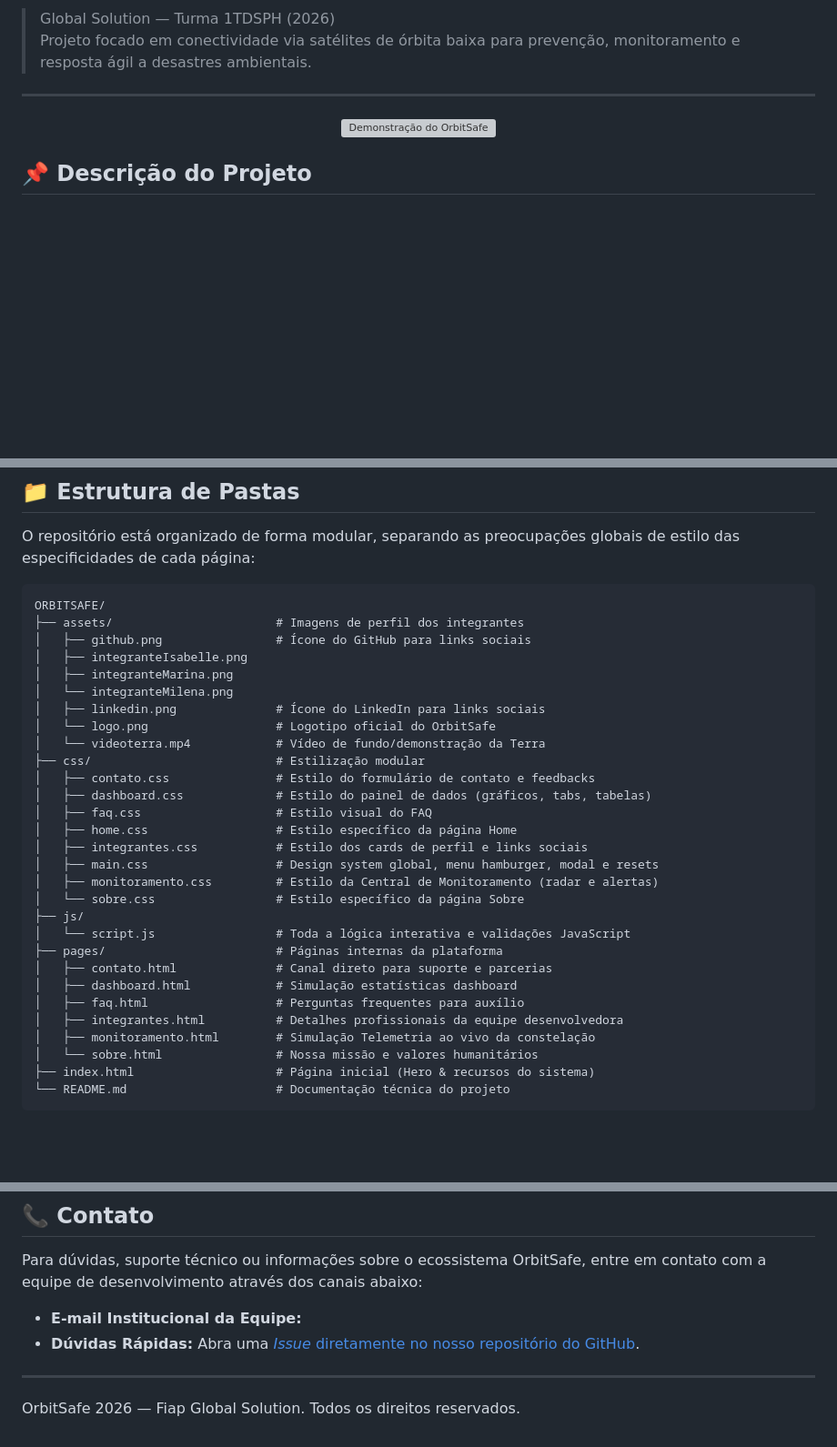
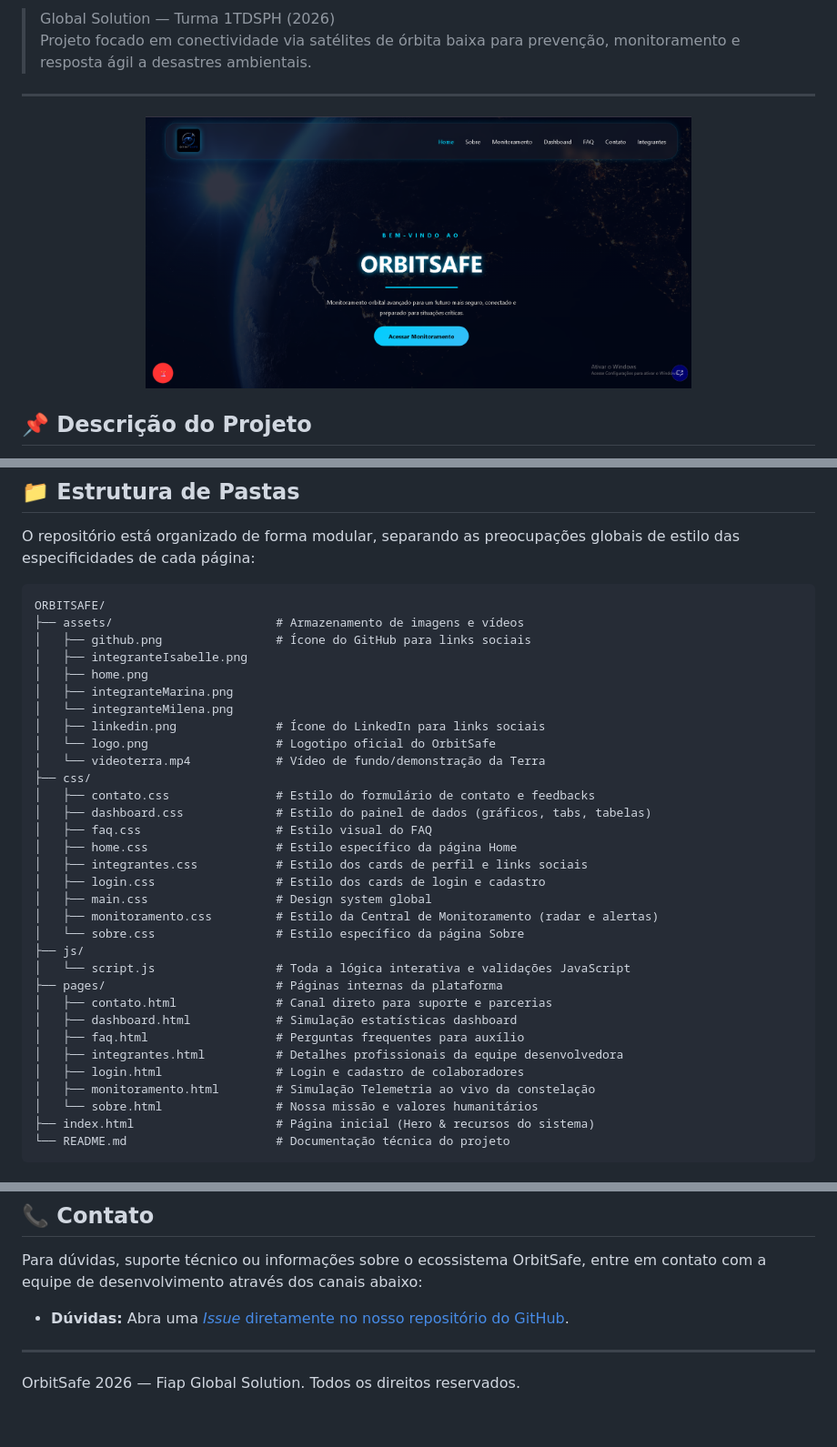
Before and after one commit to isabelleferreiraa/ORBITSAFE-Global-Solution, a Markdown page: README.md, 3 parts joined by grey strips. Shown: that part at 91% size. Rendered like a GitHub page; pictures changed too: assets/home.png (added); blank space fills up the shorter version; grey boxes are pictures that could not be loaded.

Commit message:
feat: Atualizando o README.

```diff
--- a/README.md
+++ b/README.md
@@ -10,7 +10,7 @@
 ---
 
 <p align="center">
-  <img src="assets/home.png" alt="Demonstração do OrbitSafe" width="600px">
+  <img src="./assets/home.png" alt="Demonstração do OrbitSafe" width="600px">
 </p>
 
 ## 📌 Descrição do Projeto
@@ -41,21 +41,23 @@ O repositório está organizado de forma modular, separando as preocupações gl
 
 <pre>
 ORBITSAFE/
-├── assets/                       # Imagens de perfil dos integrantes
+├── assets/                       # Armazenamento de imagens e vídeos
 │   ├── github.png                # Ícone do GitHub para links sociais
 │   ├── integranteIsabelle.png
+│   ├── home.png
 │   ├── integranteMarina.png
 │   └── integranteMilena.png
 │   ├── linkedin.png              # Ícone do LinkedIn para links sociais
 │   └── logo.png                  # Logotipo oficial do OrbitSafe
 │   └── videoterra.mp4            # Vídeo de fundo/demonstração da Terra
-├── css/                          # Estilização modular
+├── css/
 │   ├── contato.css               # Estilo do formulário de contato e feedbacks
 │   ├── dashboard.css             # Estilo do painel de dados (gráficos, tabs, tabelas)
 │   ├── faq.css                   # Estilo visual do FAQ
 │   ├── home.css                  # Estilo específico da página Home
 │   ├── integrantes.css           # Estilo dos cards de perfil e links sociais
-│   ├── main.css                  # Design system global, menu hamburger, modal e resets
+│   ├── login.css                 # Estilo dos cards de login e cadastro
+│   ├── main.css                  # Design system global
 │   ├── monitoramento.css         # Estilo da Central de Monitoramento (radar e alertas)
 │   └── sobre.css                 # Estilo específico da página Sobre
 ├── js/
@@ -65,6 +67,7 @@ ORBITSAFE/
 │   ├── dashboard.html            # Simulação estatísticas dashboard
 │   ├── faq.html                  # Perguntas frequentes para auxílio
 │   ├── integrantes.html          # Detalhes profissionais da equipe desenvolvedora
+│   ├── login.html                # Login e cadastro de colaboradores
 │   ├── monitoramento.html        # Simulação Telemetria ao vivo da constelação
 │   └── sobre.html                # Nossa missão e valores humanitários
 ├── index.html                    # Página inicial (Hero & recursos do sistema)
@@ -111,8 +114,7 @@ Abaixo encontram-se os detalhes dos desenvolvedores responsáveis pela arquitetu
 
 Para dúvidas, suporte técnico ou informações sobre o ecossistema OrbitSafe, entre em contato com a equipe de desenvolvimento através dos canais abaixo:
 
-* **E-mail Institucional da Equipe:**
-* **Dúvidas Rápidas:** Abra uma [*Issue* diretamente no nosso repositório do GitHub](https://github.com/AndreL050690/ORBITSAFE/issues).
+* **Dúvidas:** Abra uma [*Issue* diretamente no nosso repositório do GitHub](https://github.com/AndreL050690/ORBITSAFE/issues).
 
 ---
 OrbitSafe 2026 — Fiap Global Solution. Todos os direitos reservados.
```
